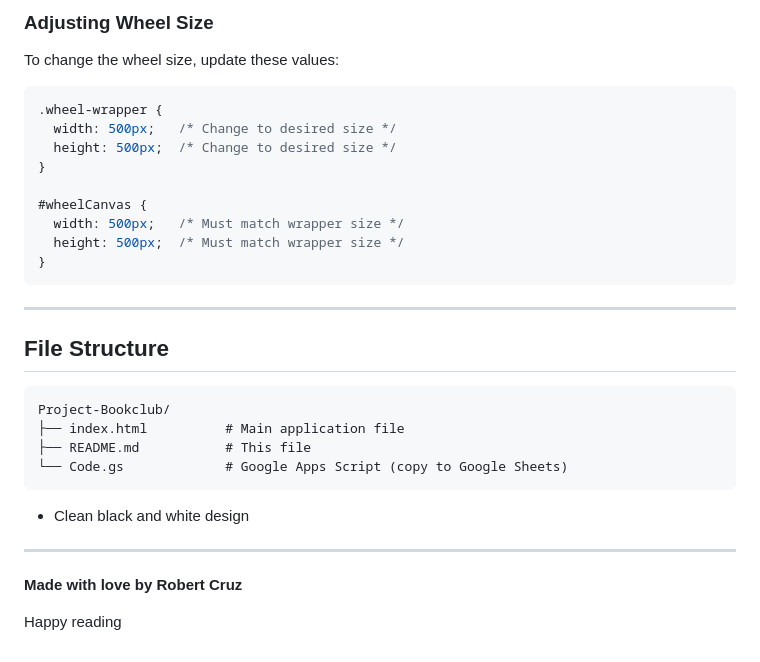
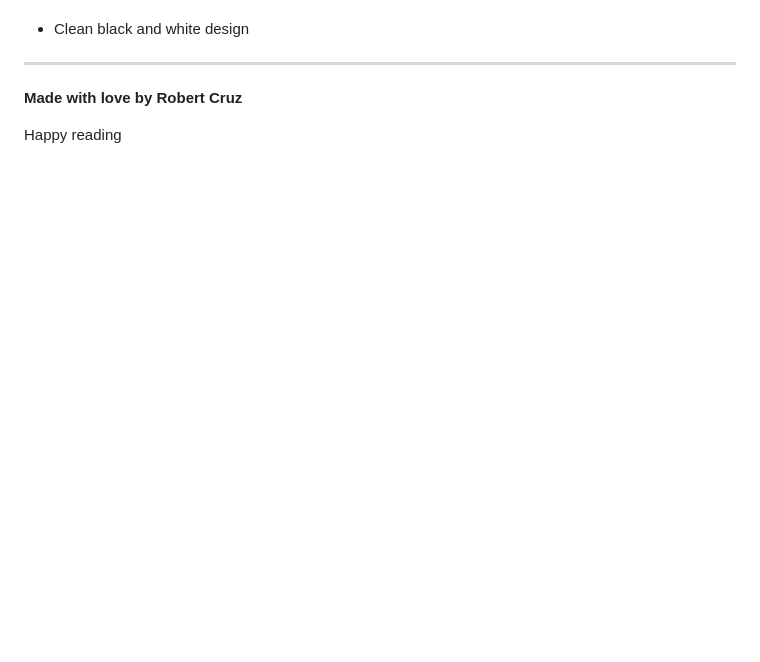
Before and after one commit to ChimeratechCorp/bookclub-website, a Markdown page: README.md, the part around one of its changes. Drawn GitHub-style; blank space fills up the shorter version.

````diff
--- a/README.md
+++ b/README.md
@@ -268,29 +217,3 @@ The design uses a clean black and white theme. To customize:
-### Adjusting Wheel Size
-
-To change the wheel size, update these values:
-
-```css
-.wheel-wrapper {
-  width: 500px;   /* Change to desired size */
-  height: 500px;  /* Change to desired size */
-}
-
-#wheelCanvas {
-  width: 500px;   /* Must match wrapper size */
-  height: 500px;  /* Must match wrapper size */
-}
-```
-
----
-
-## File Structure
-
-```
-Project-Bookclub/
-├── index.html          # Main application file
-├── README.md           # This file
-└── Code.gs             # Google Apps Script (copy to Google Sheets)
-```
 - Clean black and white design
 
 ---
````
Also changed, not shown: other parts of README.md (+0 -51 lines).
